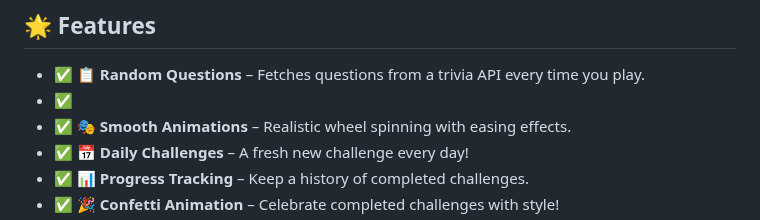
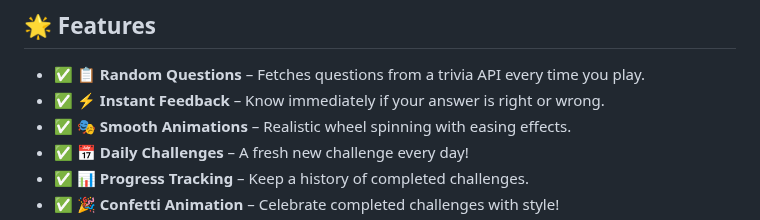
Before and after one commit to KelvCodes/Quiz-App, a Markdown page: README.md, the part around the change. Drawn GitHub-style.

```diff
--- a/README.md
+++ b/README.md
@@ -9,7 +9,7 @@ Built with **HTML**, **CSS**, and **JavaScript** – no backend required! 🚀
 
 ## 🌟 Features
 - ✅ **📋 Random Questions** – Fetches questions from a trivia API every time you play.
-- ✅
+- ✅ **⚡ Instant Feedback** – Know immediately if your answer is right or wrong.
 - ✅ **🎭 Smooth Animations** – Realistic wheel spinning with easing effects.
 - ✅ **📅 Daily Challenges** – A fresh new challenge every day!
 - ✅ **📊 Progress Tracking** – Keep a history of completed challenges.
```
